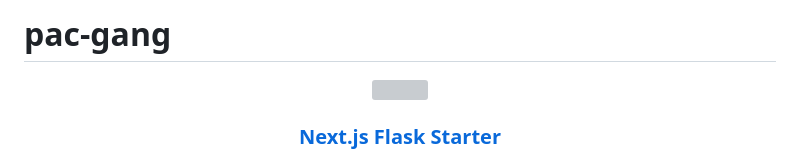
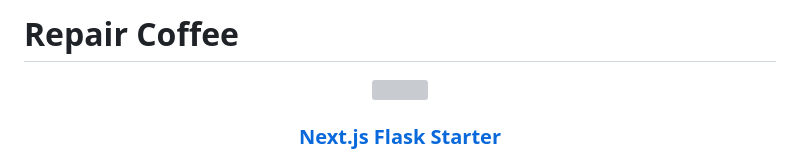
Before and after one commit to b1zz1/pac-gang, a Markdown page: README.md, the part around the change. Rendered like a GitHub page; grey boxes are pictures that could not be loaded.

```diff
--- a/README.md
+++ b/README.md
@@ -1,4 +1,4 @@
-# pac-gang
+# Repair Coffee
 
 <p align="center">
   <a href="https://nextjs-flask-starter.vercel.app/">
```
